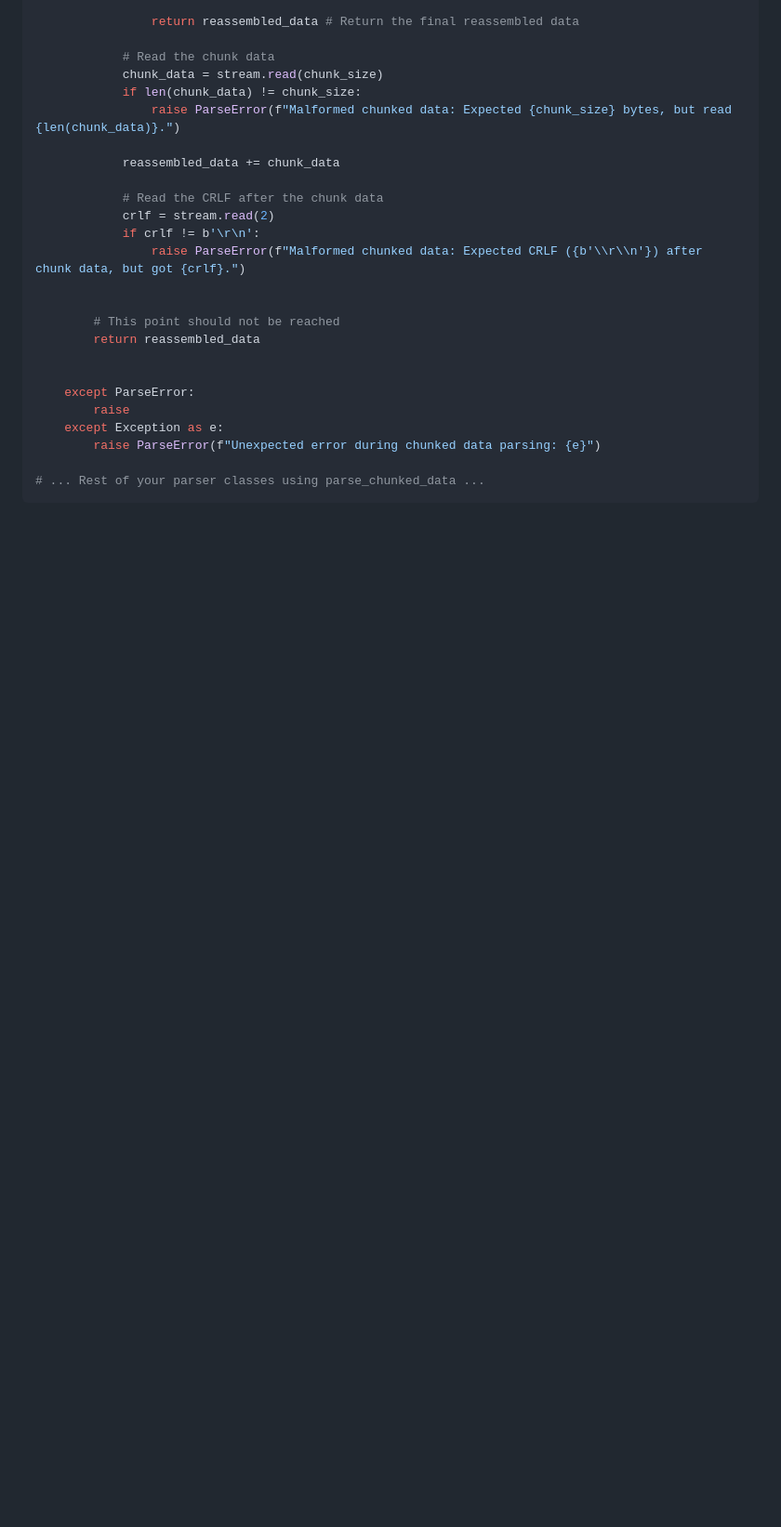
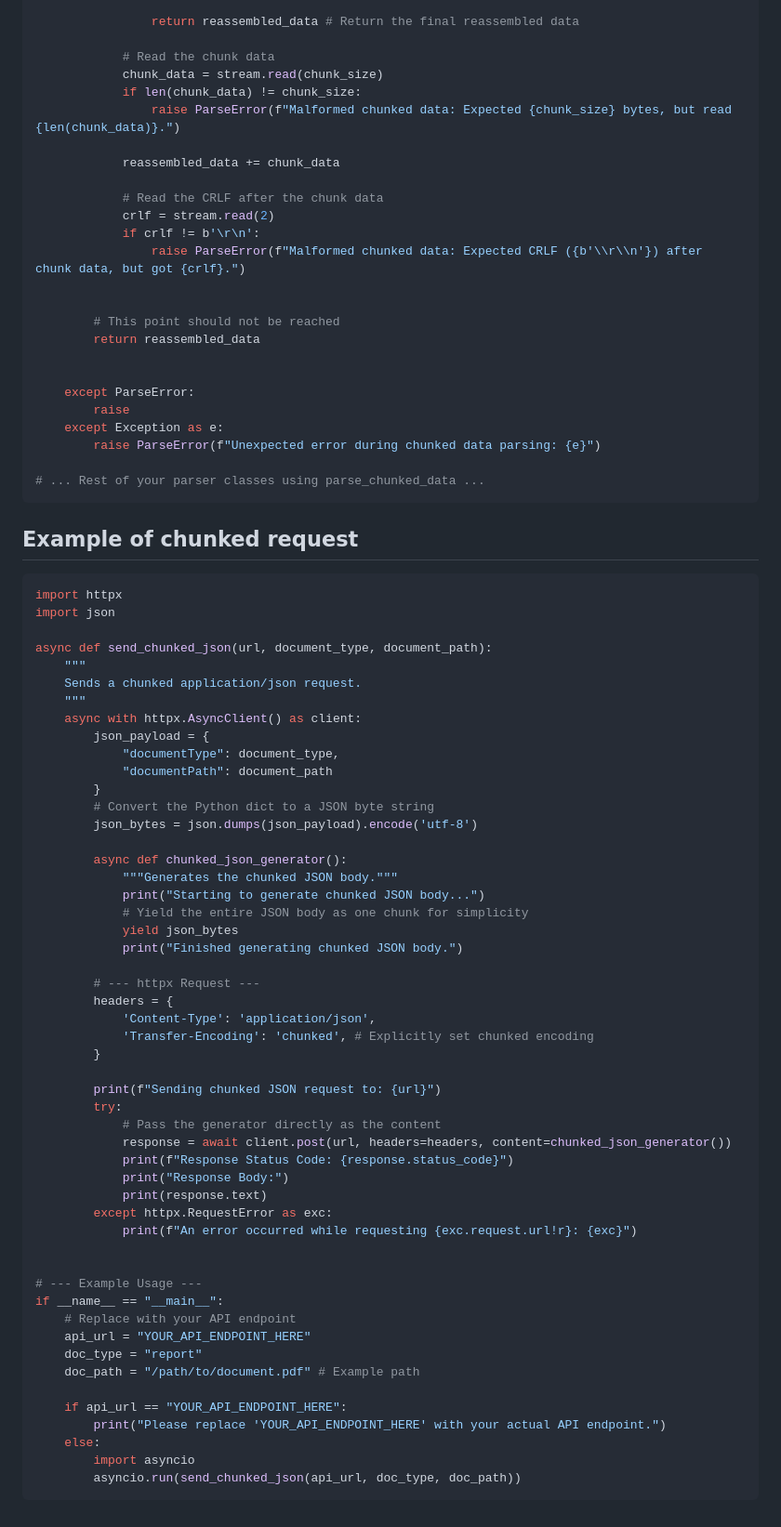
Before and after one commit to gabrieldewet/learning-and-experiments, a Markdown page: tips/custom_parser_django.md, the part around the change. Shown at 93% size. Drawn GitHub-style; blank space fills up the shorter version.

Commit message:
add chunked request demo

````diff
--- a/tips/custom_parser_django.md
+++ b/tips/custom_parser_django.md
@@ -253,3 +253,58 @@ def parse_chunked_data(stream):
 
 # ... Rest of your parser classes using parse_chunked_data ...
 ```
+
+## Example of chunked request
+```python
+import httpx
+import json
+
+async def send_chunked_json(url, document_type, document_path):
+    """
+    Sends a chunked application/json request.
+    """
+    async with httpx.AsyncClient() as client:
+        json_payload = {
+            "documentType": document_type,
+            "documentPath": document_path
+        }
+        # Convert the Python dict to a JSON byte string
+        json_bytes = json.dumps(json_payload).encode('utf-8')
+
+        async def chunked_json_generator():
+            """Generates the chunked JSON body."""
+            print("Starting to generate chunked JSON body...")
+            # Yield the entire JSON body as one chunk for simplicity
+            yield json_bytes
+            print("Finished generating chunked JSON body.")
+
+        # --- httpx Request ---
+        headers = {
+            'Content-Type': 'application/json',
+            'Transfer-Encoding': 'chunked', # Explicitly set chunked encoding
+        }
+
+        print(f"Sending chunked JSON request to: {url}")
+        try:
+            # Pass the generator directly as the content
+            response = await client.post(url, headers=headers, content=chunked_json_generator())
+            print(f"Response Status Code: {response.status_code}")
+            print("Response Body:")
+            print(response.text)
+        except httpx.RequestError as exc:
+            print(f"An error occurred while requesting {exc.request.url!r}: {exc}")
+
+
+# --- Example Usage ---
+if __name__ == "__main__":
+    # Replace with your API endpoint
+    api_url = "YOUR_API_ENDPOINT_HERE"
+    doc_type = "report"
+    doc_path = "/path/to/document.pdf" # Example path
+
+    if api_url == "YOUR_API_ENDPOINT_HERE":
+        print("Please replace 'YOUR_API_ENDPOINT_HERE' with your actual API endpoint.")
+    else:
+        import asyncio
+        asyncio.run(send_chunked_json(api_url, doc_type, doc_path))
+```
````
